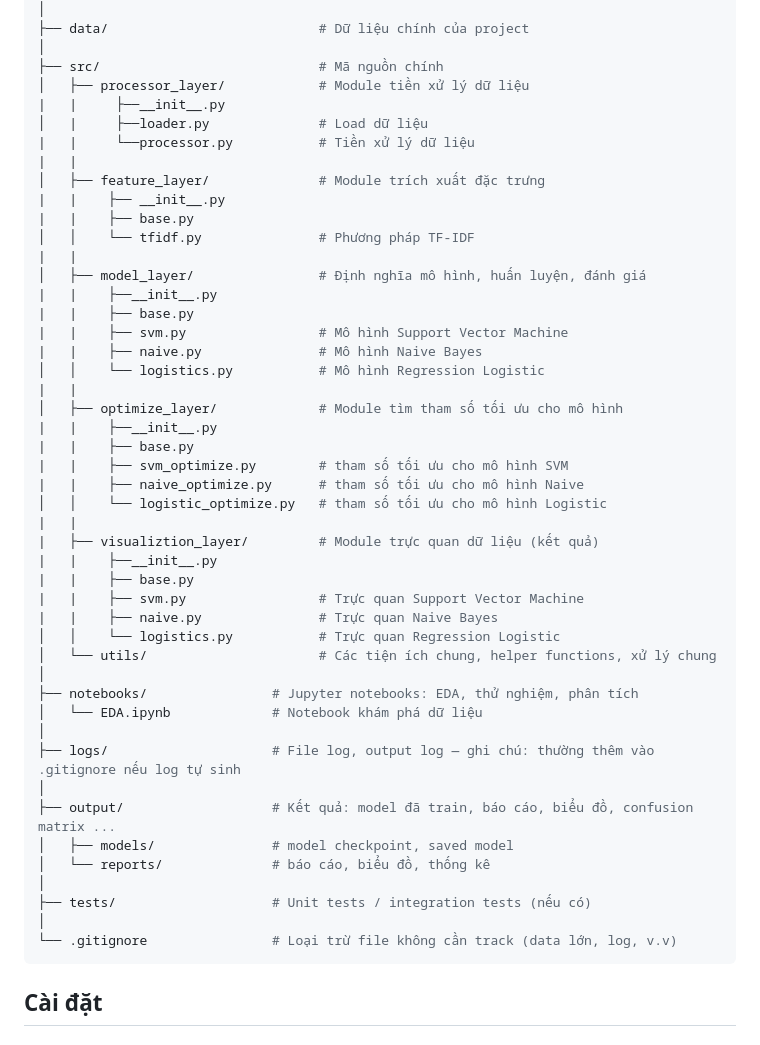
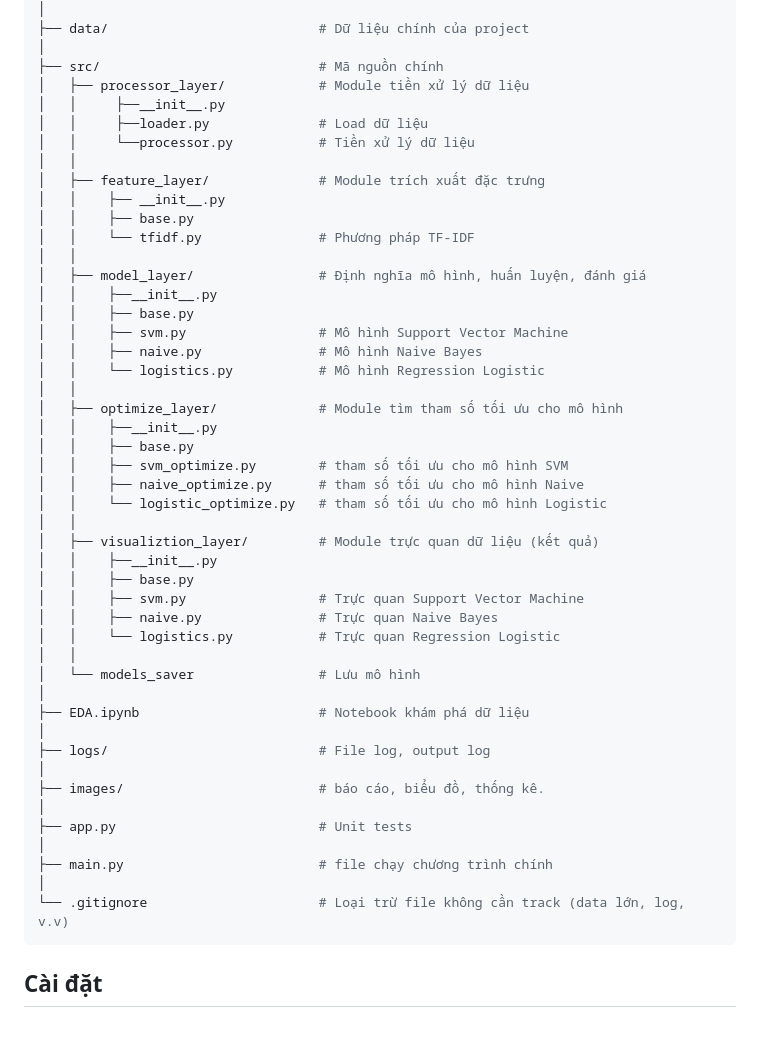
Before and after one commit to nannh2582005/Emo-Classification, a Markdown page: README.md, the part around the change. Drawn GitHub-style.

Commit message:
chỉnh file readme.md

````diff
--- a/README.md
+++ b/README.md
@@ -22,49 +22,49 @@ Emo-Classification/
 │
 ├── src/                            # Mã nguồn chính
 │   ├── processor_layer/            # Module tiền xử lý dữ liệu
-|   |     ├──__init__.py
-│   |     ├──loader.py              # Load dữ liệu
-|   |     └──processor.py           # Tiền xử lý dữ liệu
-|   |
+│   │     ├──__init__.py
+│   │     ├──loader.py              # Load dữ liệu
+│   │     └──processor.py           # Tiền xử lý dữ liệu
+│   │
 │   ├── feature_layer/              # Module trích xuất đặc trưng
-|   |    ├── __init__.py
-|   |    ├── base.py
+│   │    ├── __init__.py
+│   │    ├── base.py
 │   │    └── tfidf.py               # Phương pháp TF-IDF
-|   |
+│   │
 │   ├── model_layer/                # Định nghĩa mô hình, huấn luyện, đánh giá
-|   |    ├──__init__.py
-|   |    ├── base.py
-|   |    ├── svm.py                 # Mô hình Support Vector Machine
-|   |    ├── naive.py               # Mô hình Naive Bayes
+│   │    ├──__init__.py
+│   │    ├── base.py
+│   │    ├── svm.py                 # Mô hình Support Vector Machine
+│   │    ├── naive.py               # Mô hình Naive Bayes
 │   │    └── logistics.py           # Mô hình Regression Logistic
-|   |
+│   │
 │   ├── optimize_layer/             # Module tìm tham số tối ưu cho mô hình
-|   |    ├──__init__.py
-|   |    ├── base.py
-|   |    ├── svm_optimize.py        # tham số tối ưu cho mô hình SVM
-|   |    ├── naive_optimize.py      # tham số tối ưu cho mô hình Naive
+│   │    ├──__init__.py
+│   │    ├── base.py
+│   │    ├── svm_optimize.py        # tham số tối ưu cho mô hình SVM
+│   │    ├── naive_optimize.py      # tham số tối ưu cho mô hình Naive
 │   │    └── logistic_optimize.py   # tham số tối ưu cho mô hình Logistic
-|   |
-|   ├── visualiztion_layer/         # Module trực quan dữ liệu (kết quả)
-|   |    ├──__init__.py
-|   |    ├── base.py
-|   |    ├── svm.py                 # Trực quan Support Vector Machine
-|   |    ├── naive.py               # Trực quan Naive Bayes
+│   │
+│   ├── visualiztion_layer/         # Module trực quan dữ liệu (kết quả)
+│   │    ├──__init__.py
+│   │    ├── base.py
+│   │    ├── svm.py                 # Trực quan Support Vector Machine
+│   │    ├── naive.py               # Trực quan Naive Bayes
 │   │    └── logistics.py           # Trực quan Regression Logistic
-│   └── utils/                      # Các tiện ích chung, helper functions, xử lý chung
+│   │
+│   └── models_saver                # Lưu mô hình
 │
-├── notebooks/                # Jupyter notebooks: EDA, thử nghiệm, phân tích
-│   └── EDA.ipynb             # Notebook khám phá dữ liệu
+├── EDA.ipynb                       # Notebook khám phá dữ liệu
 │
-├── logs/                     # File log, output log — ghi chú: thường thêm vào .gitignore nếu log tự sinh
+├── logs/                           # File log, output log
 │
-├── output/                   # Kết quả: model đã train, báo cáo, biểu đồ, confusion matrix ...
-│   ├── models/               # model checkpoint, saved model
-│   └── reports/              # báo cáo, biểu đồ, thống kê
+├── images/                         # báo cáo, biểu đồ, thống kê.
 │
-├── tests/                    # Unit tests / integration tests (nếu có)
+├── app.py                          # Unit tests
 │
-└── .gitignore                # Loại trừ file không cần track (data lớn, log, v.v)
+├── main.py                         # file chạy chương trình chính
+│
+└── .gitignore                      # Loại trừ file không cần track (data lớn, log, v.v)
 ```
 ## Cài đặt
 ### Clone repository
````
